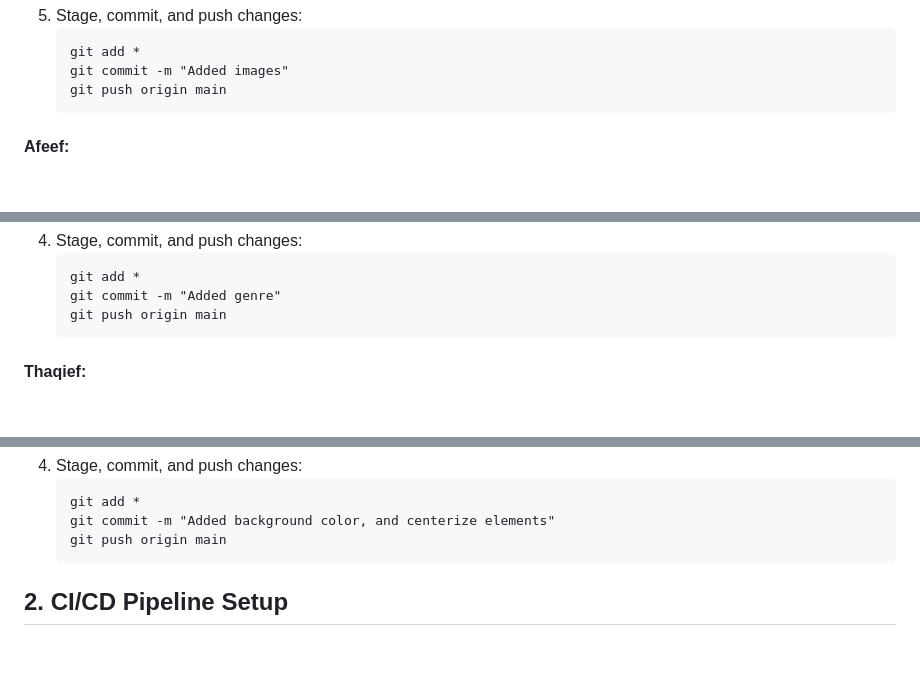
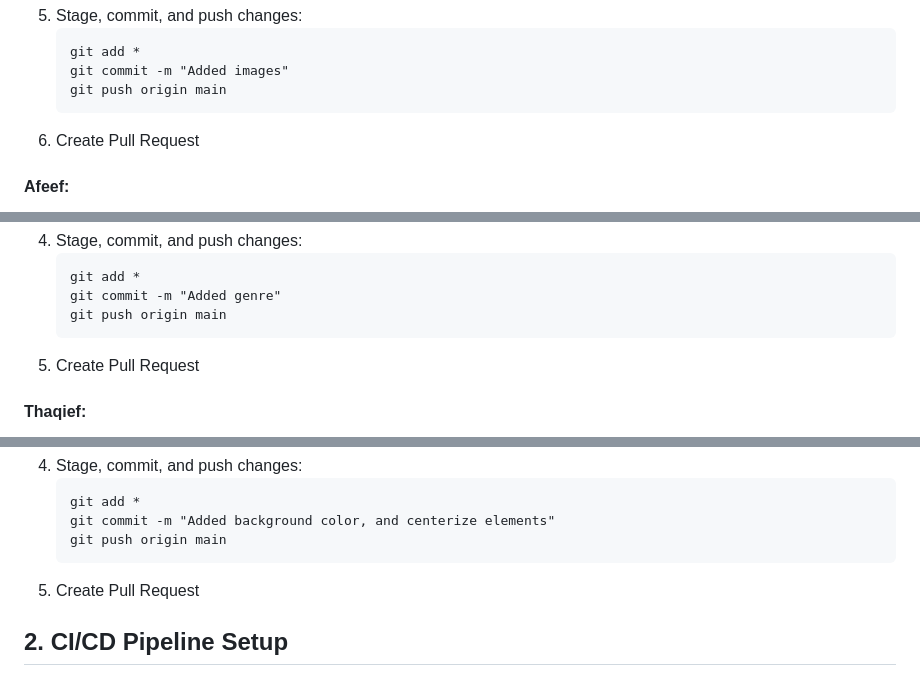
Before and after one commit to rahim-aziz/DevOps-Project, a Markdown page: README.md, 3 parts joined by grey strips. Drawn GitHub-style; blank space fills up the shorter version.

````diff
--- a/README.md
+++ b/README.md
@@ -81,6 +81,7 @@
    git commit -m "Added images"
    git push origin main
    ```
+6. Create Pull Request
 
 #### Afeef:
 1. Fork repository on GitHub:
@@ -117,6 +118,7 @@
    git commit -m "Added genre"
    git push origin main
    ```
+5. Create Pull Request
 
 #### Thaqief:
 1. Fork repository on GitHub:
@@ -154,6 +156,7 @@
    git commit -m "Added background color, and centerize elements"
    git push origin main
    ```
+5. Create Pull Request
 
 
 ## 2. CI/CD Pipeline Setup
````
